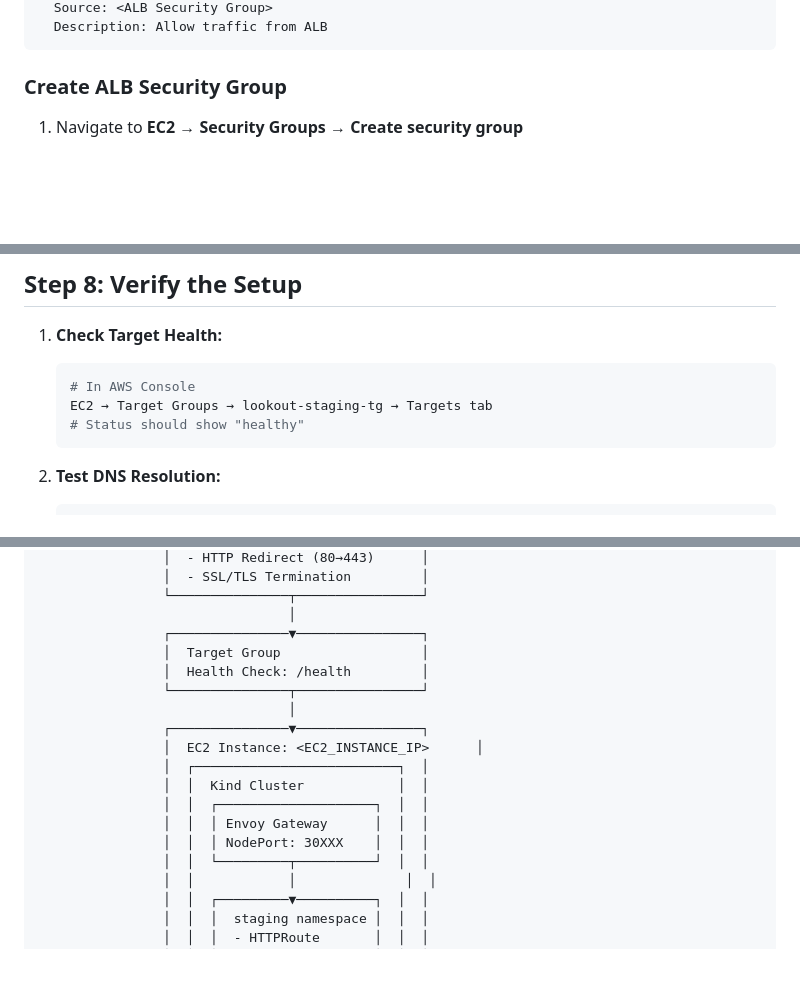
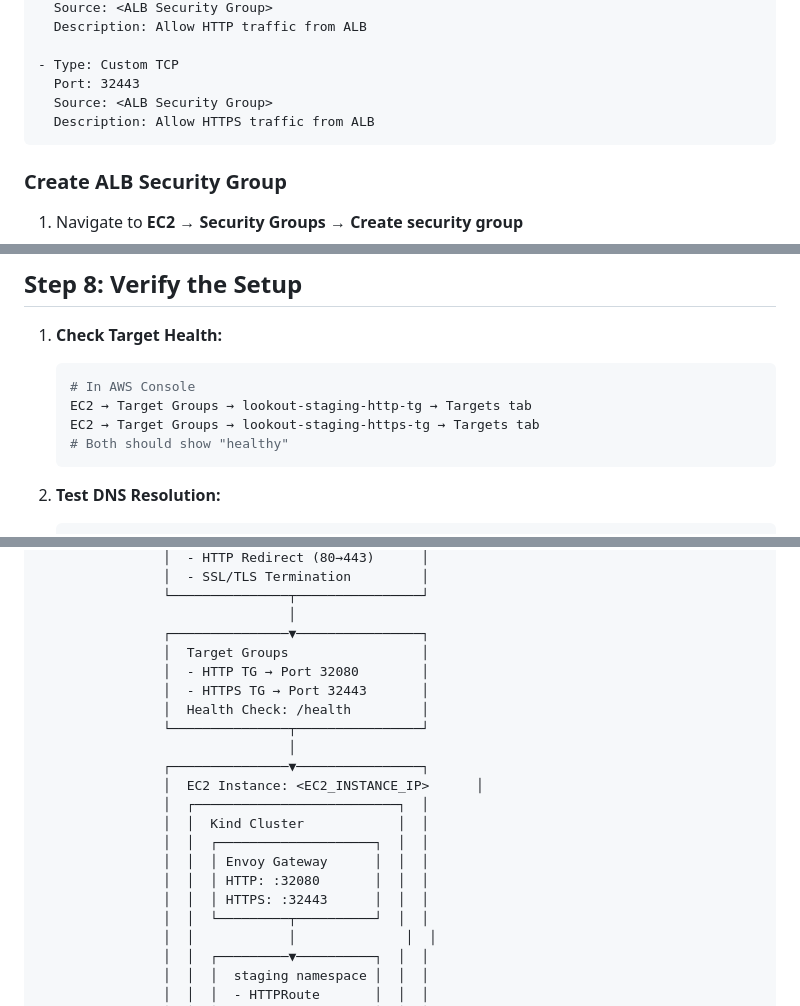
Before and after one commit to timoniersystems/lookout, a Markdown page: docs/ALB_SETUP.md, 3 parts joined by grey strips. GitHub-like rendering; blank space fills up the shorter version.

````diff
--- a/docs/ALB_SETUP.md
+++ b/docs/ALB_SETUP.md
@@ -68,5 +102,10 @@ Inbound Rules:
   Source: <ALB Security Group>
-  Description: Allow traffic from ALB
+  Description: Allow HTTP traffic from ALB
+
+- Type: Custom TCP
+  Port: 32443
+  Source: <ALB Security Group>
+  Description: Allow HTTPS traffic from ALB
 ```
 
 ### Create ALB Security Group
@@ -189,8 +230,9 @@ If you need more sophisticated routing:
 1. **Check Target Health:**
    ```bash
    # In AWS Console
-   EC2 → Target Groups → lookout-staging-tg → Targets tab
-   # Status should show "healthy"
+   EC2 → Target Groups → lookout-staging-http-tg → Targets tab
+   EC2 → Target Groups → lookout-staging-https-tg → Targets tab
+   # Both should show "healthy"
    ```
 
 2. **Test DNS Resolution:**
@@ -284,7 +339,9 @@ If you want to simplify the setup without Envoy Gateway:
                 └───────────────┬────────────────┘
                                 │
                 ┌───────────────▼────────────────┐
-                │  Target Group                  │
+                │  Target Groups                 │
+                │  - HTTP TG → Port 32080        │
+                │  - HTTPS TG → Port 32443       │
                 │  Health Check: /health         │
                 └───────────────┬────────────────┘
                                 │
@@ -294,7 +351,8 @@ If you want to simplify the setup without Envoy Gateway:
                 │  │  Kind Cluster            │  │
                 │  │  ┌────────────────────┐  │  │
                 │  │  │ Envoy Gateway      │  │  │
-                │  │  │ NodePort: 30XXX    │  │  │
+                │  │  │ HTTP: :32080       │  │  │
+                │  │  │ HTTPS: :32443      │  │  │
                 │  │  └─────────┬──────────┘  │  │
                 │  │            │              │  │
                 │  │  ┌─────────▼──────────┐  │  │
````
Also changed, not shown: other parts of docs/ALB_SETUP.md (+75 -26 lines).
